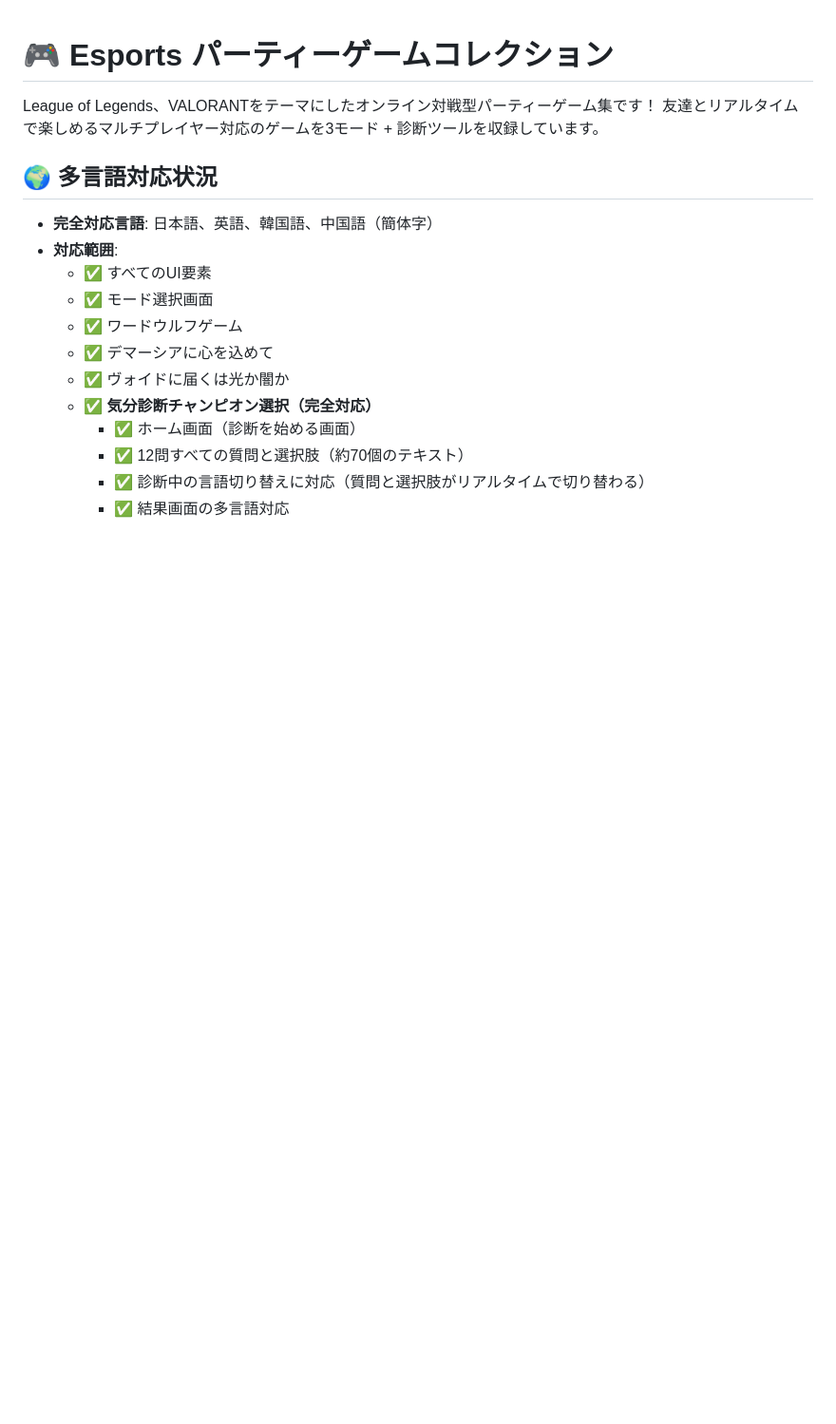
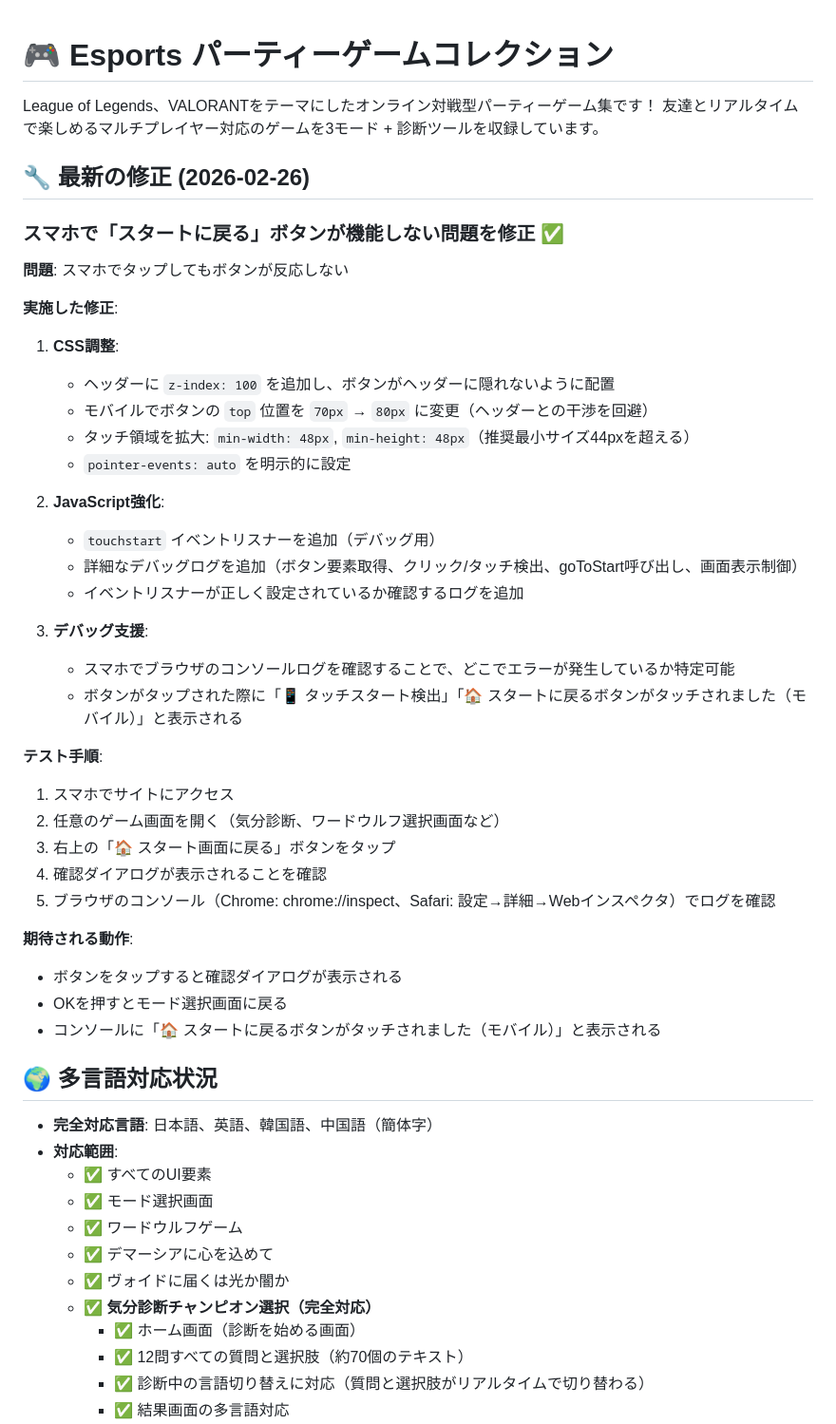
Before and after one commit to pantherdragonpandora-debug/lol-wordwolf, a Markdown page: README.md, the part around the change. Shown at 95% size. Rendered like a GitHub page; blank space fills up the shorter version.

```diff
--- a/README.md
+++ b/README.md
@@ -2,6 +2,40 @@
 
 League of Legends、VALORANTをテーマにしたオンライン対戦型パーティーゲーム集です！
 友達とリアルタイムで楽しめるマルチプレイヤー対応のゲームを3モード + 診断ツールを収録しています。
+
+## 🔧 最新の修正 (2026-02-26)
+
+### スマホで「スタートに戻る」ボタンが機能しない問題を修正 ✅
+
+**問題**: スマホでタップしてもボタンが反応しない
+
+**実施した修正**:
+1. **CSS調整**:
+   - ヘッダーに `z-index: 100` を追加し、ボタンがヘッダーに隠れないように配置
+   - モバイルでボタンの `top` 位置を `70px` → `80px` に変更（ヘッダーとの干渉を回避）
+   - タッチ領域を拡大: `min-width: 48px`, `min-height: 48px`（推奨最小サイズ44pxを超える）
+   - `pointer-events: auto` を明示的に設定
+
+2. **JavaScript強化**:
+   - `touchstart` イベントリスナーを追加（デバッグ用）
+   - 詳細なデバッグログを追加（ボタン要素取得、クリック/タッチ検出、goToStart呼び出し、画面表示制御）
+   - イベントリスナーが正しく設定されているか確認するログを追加
+
+3. **デバッグ支援**:
+   - スマホでブラウザのコンソールログを確認することで、どこでエラーが発生しているか特定可能
+   - ボタンがタップされた際に「📱 タッチスタート検出」「🏠 スタートに戻るボタンがタッチされました（モバイル）」と表示される
+
+**テスト手順**:
+1. スマホでサイトにアクセス
+2. 任意のゲーム画面を開く（気分診断、ワードウルフ選択画面など）
+3. 右上の「🏠 スタート画面に戻る」ボタンをタップ
+4. 確認ダイアログが表示されることを確認
+5. ブラウザのコンソール（Chrome: chrome://inspect、Safari: 設定→詳細→Webインスペクタ）でログを確認
+
+**期待される動作**:
+- ボタンをタップすると確認ダイアログが表示される
+- OKを押すとモード選択画面に戻る
+- コンソールに「🏠 スタートに戻るボタンがタッチされました（モバイル）」と表示される
 
 ## 🌍 多言語対応状況
 
```
